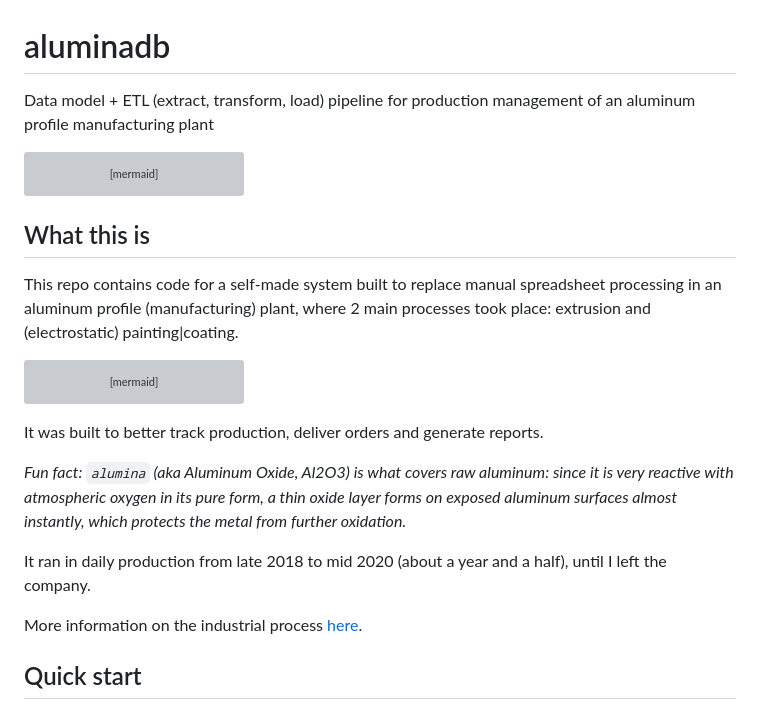
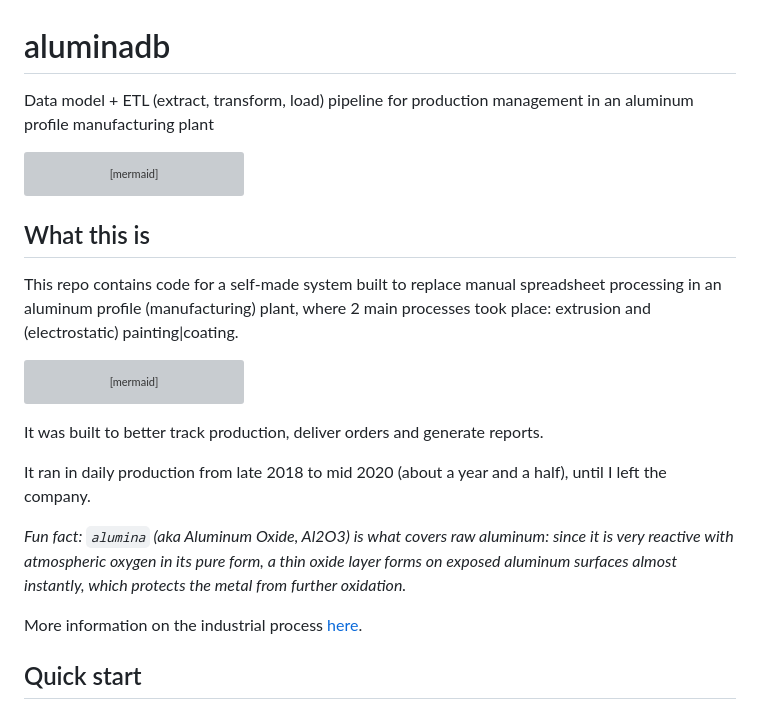
Before and after one commit to danderbas/aluminadb, a Markdown page: README.md, the part around the change. Drawn GitHub-style; grey boxes are pictures that could not be loaded.

Commit message:
fix small word in readme

````diff
--- a/README.md
+++ b/README.md
@@ -1,6 +1,6 @@
 # aluminadb
 
-Data model + ETL (extract, transform, load) pipeline for production management of an aluminum profile manufacturing plant
+Data model + ETL (extract, transform, load) pipeline for production management in an aluminum profile manufacturing plant
 
 ```mermaid
 flowchart LR
@@ -81,9 +81,9 @@ flowchart LR
 
 It was built to better track production, deliver orders and generate reports.
 
+It ran in daily production from late 2018 to mid 2020 (about a year and a half), until I left the company.
+
 *Fun fact: `alumina` (aka Aluminum Oxide, Al2O3) is what covers raw aluminum: since it is very reactive with atmospheric oxygen in its pure form, a thin oxide layer forms on exposed aluminum surfaces almost instantly, which protects the metal from further oxidation.*
-
-It ran in daily production from late 2018 to mid 2020 (about a year and a half), until I left the company.
 
 More information on the industrial process [here](./docs/industrial_process.md).
 
````
